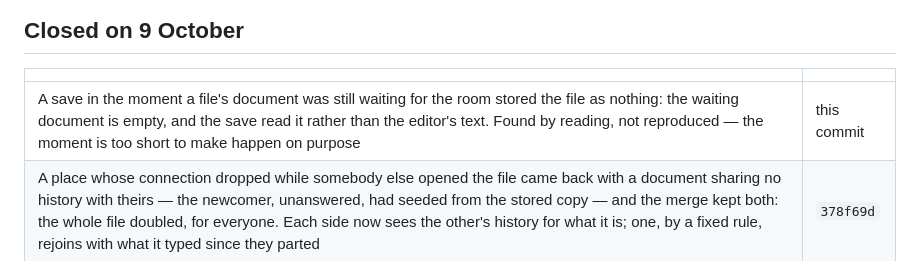
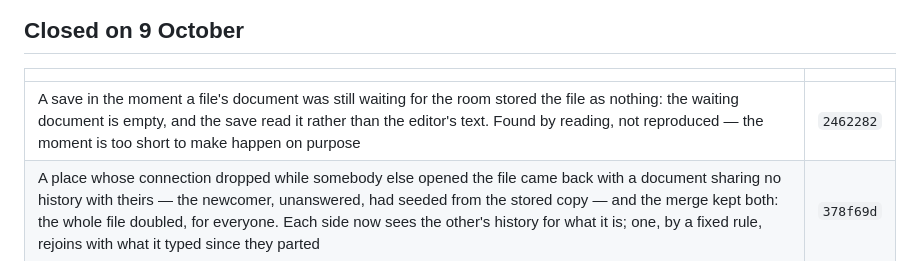
Before and after one commit to rishwanthvallala/ajar, a Markdown page: docs/open-points.md, the part around the change. Rendered like a GitHub page.

Commit message:
docs: the save fix's commit

```diff
--- a/docs/open-points.md
+++ b/docs/open-points.md
@@ -453,7 +453,7 @@ to be deprived of. See [dev/testing.md](dev/testing.md).
 
 | | |
 |---|---|
-| A save in the moment a file's document was still waiting for the room stored the file as nothing: the waiting document is empty, and the save read it rather than the editor's text. Found by reading, not reproduced — the moment is too short to make happen on purpose | this commit |
+| A save in the moment a file's document was still waiting for the room stored the file as nothing: the waiting document is empty, and the save read it rather than the editor's text. Found by reading, not reproduced — the moment is too short to make happen on purpose | `2462282` |
 | A place whose connection dropped while somebody else opened the file came back with a document sharing no history with theirs — the newcomer, unanswered, had seeded from the stored copy — and the merge kept both: the whole file doubled, for everyone. Each side now sees the other's history for what it is; one, by a fixed rule, rejoins with what it typed since they parted | `378f69d` |
 | A command in one place that rewrote a file open only in another reached the store and nobody's editor: theirs kept the old text, and their next keystroke saved it back over the command's work, for everyone | `9262712` |
 | A new file opened while empty, then written by a command, opened empty — its document had no state, so the command's output went to the store and the model and never into it — and typing in it saved only the typing | `9262712` |
```
